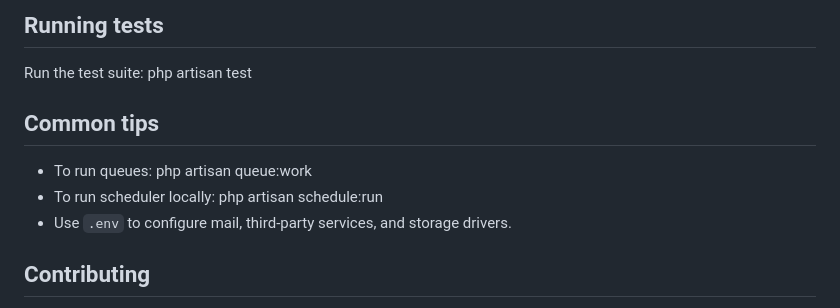
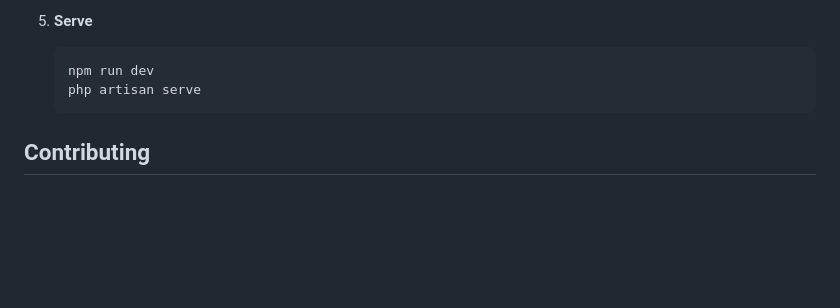
Before and after one commit to fortune-c/chipper, a Markdown page: README.md, the part around one of its changes. GitHub-like rendering; blank space fills up the shorter version.

````diff
--- a/README.md
+++ b/README.md
@@ -77,12 +87,9 @@ To create the ultimate internal communication platform that combines the best as
 
-## Running tests
-Run the test suite:
-php artisan test
-
-## Common tips
-- To run queues: php artisan queue:work
-- To run scheduler locally: php artisan schedule:run
-- Use `.env` to configure mail, third-party services, and storage drivers.
+5.  **Serve**
+    ```bash
+    npm run dev
+    php artisan serve
+    ```
 
 ## Contributing
 Contributions are welcome. Please fork the repository, make your changes on a feature branch, and open a pull request with a clear description of your changes.
````
Also changed, not shown: other parts of README.md (+43 -33 lines).
